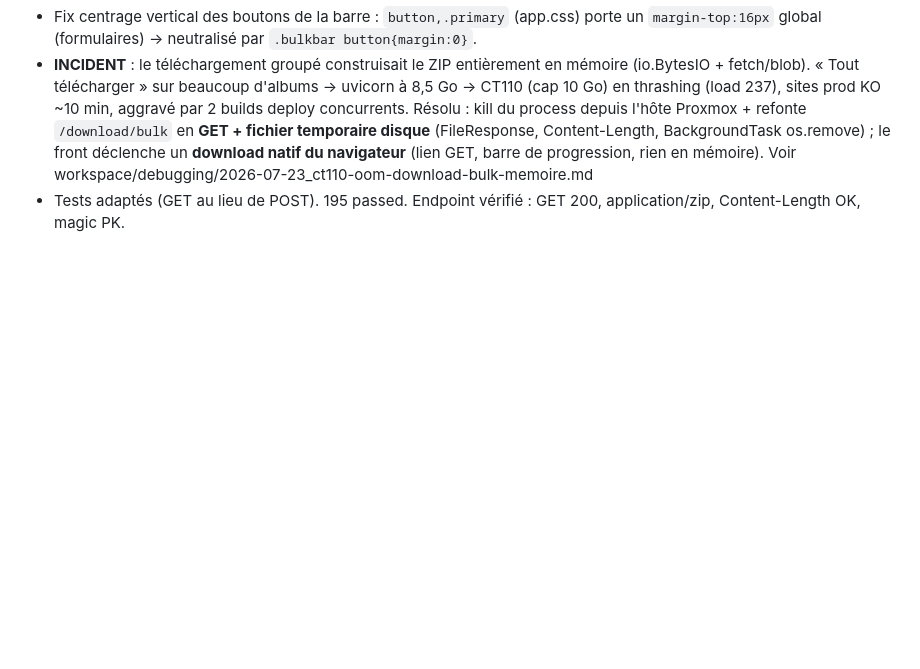
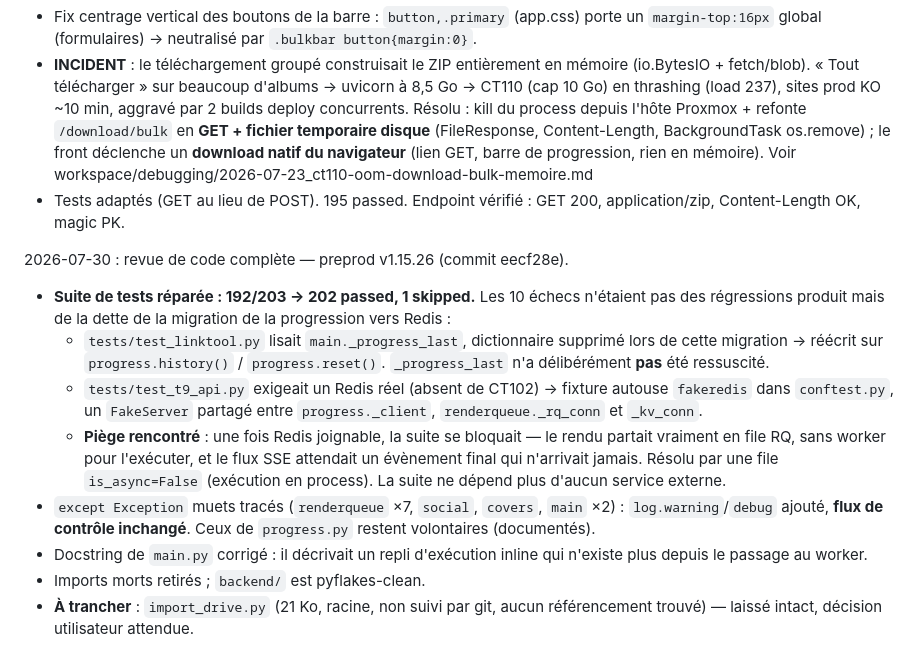
Before and after one commit to naerod/live2mp3, a Markdown page: claude/NOTES.md, the part around the change. GitHub-like rendering; blank space fills up the shorter version.

Commit message:
Notes de la revue de code du 2026-07-30
Co-Authored-By: Claude Opus 4.7 <noreply@anthropic.com>

```diff
--- a/claude/NOTES.md
+++ b/claude/NOTES.md
@@ -751,3 +751,27 @@ avec mention `@auteur` ; « voir plus » pour dérouler. Votes ▲/▼, tri Top/
   Voir workspace/debugging/2026-07-23_ct110-oom-download-bulk-memoire.md
 - Tests adaptés (GET au lieu de POST). 195 passed. Endpoint vérifié : GET 200,
   application/zip, Content-Length OK, magic PK.
+
+2026-07-30 : revue de code complète — preprod v1.15.26 (commit eecf28e).
+- **Suite de tests réparée : 192/203 → 202 passed, 1 skipped.** Les 10 échecs
+  n'étaient pas des régressions produit mais de la dette de la migration de la
+  progression vers Redis :
+  - `tests/test_linktool.py` lisait `main._progress_last`, dictionnaire supprimé
+    lors de cette migration → réécrit sur `progress.history()` / `progress.reset()`.
+    `_progress_last` n'a délibérément **pas** été ressuscité.
+  - `tests/test_t9_api.py` exigeait un Redis réel (absent de CT102) → fixture
+    autouse `fakeredis` dans `conftest.py`, un `FakeServer` partagé entre
+    `progress._client`, `renderqueue._rq_conn` et `_kv_conn`.
+  - **Piège rencontré** : une fois Redis joignable, la suite se bloquait — le
+    rendu partait vraiment en file RQ, sans worker pour l'exécuter, et le flux
+    SSE attendait un évènement final qui n'arrivait jamais. Résolu par une file
+    `is_async=False` (exécution en process). La suite ne dépend plus d'aucun
+    service externe.
+- `except Exception` muets tracés (`renderqueue` ×7, `social`, `covers`, `main` ×2) :
+  `log.warning`/`debug` ajouté, **flux de contrôle inchangé**. Ceux de
+  `progress.py` restent volontaires (documentés).
+- Docstring de `main.py` corrigé : il décrivait un repli d'exécution inline qui
+  n'existe plus depuis le passage au worker.
+- Imports morts retirés ; `backend/` est pyflakes-clean.
+- **À trancher** : `import_drive.py` (21 Ko, racine, non suivi par git, aucun
+  référencement trouvé) — laissé intact, décision utilisateur attendue.
```
